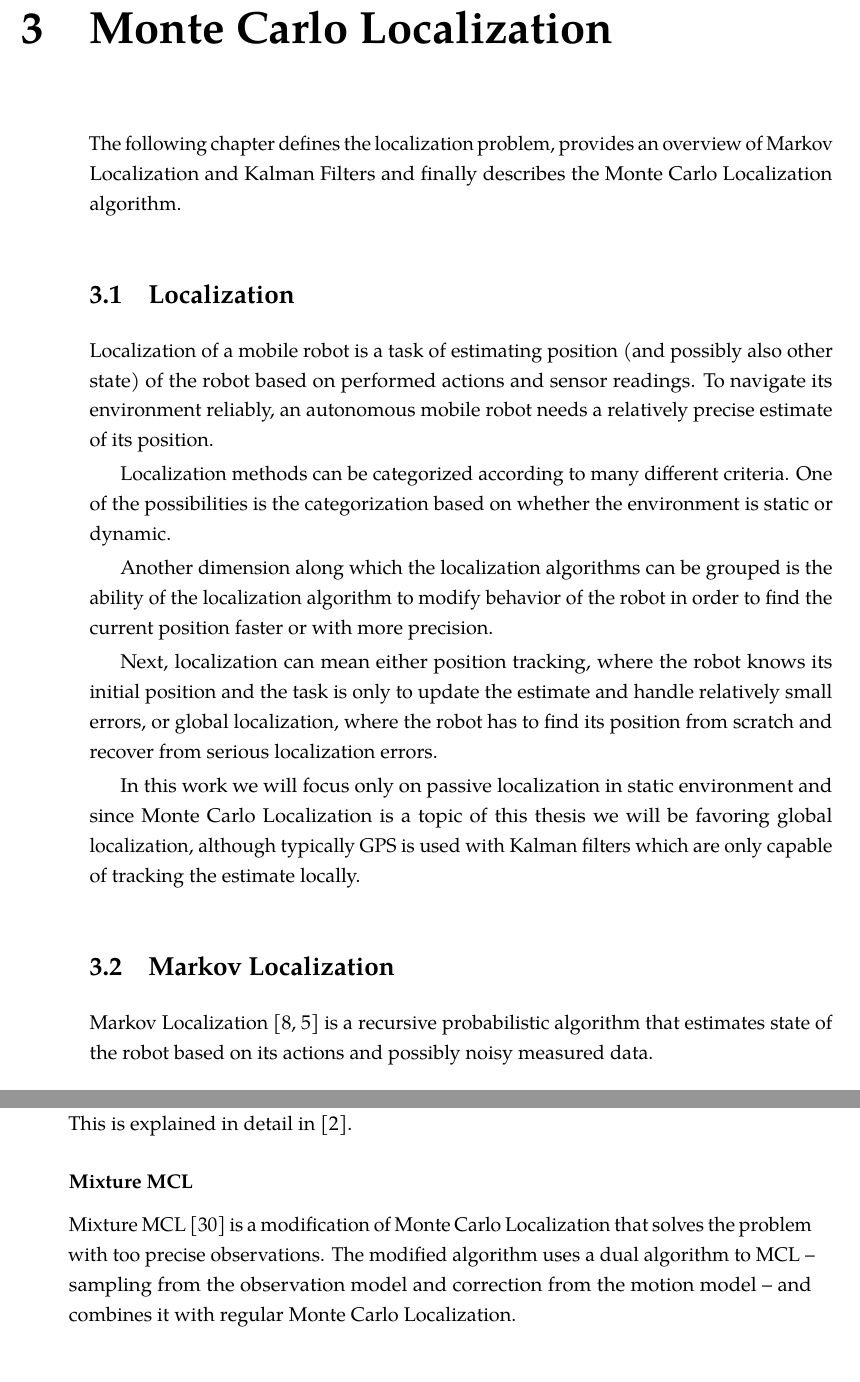
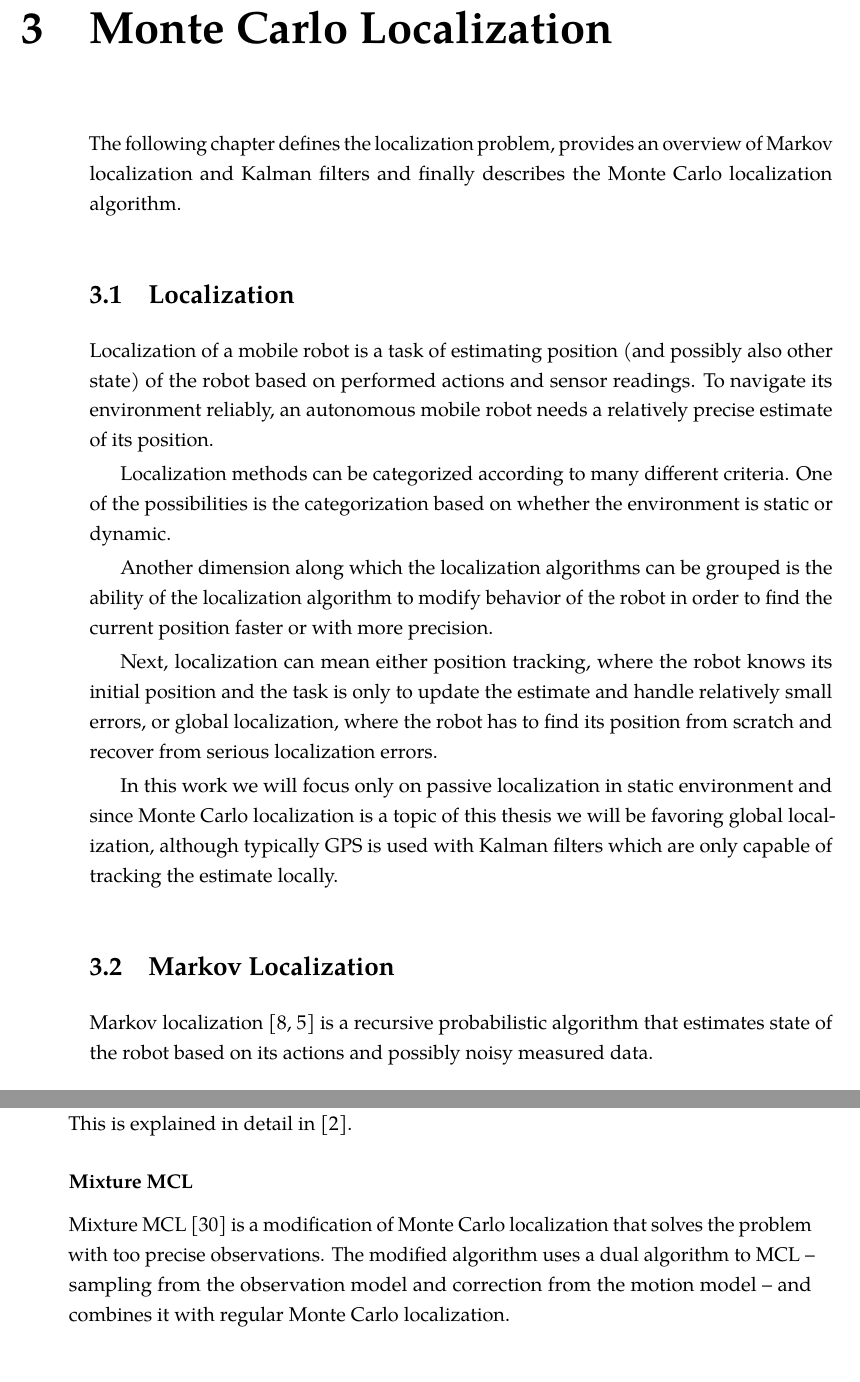
Before and after one commit to bluecube/thesis, a LaTeX thesis (text/thesis.tex, which reads text/tex/mcl.tex): two parts of pages 29 and 36 of 67, joined at a grey line, cut so that both start at the same text. Compiled offline with pdfLaTeX.

Commit message:
text: Next batch of mom's corrections.

```diff
--- a/text/tex/mcl.tex
+++ b/text/tex/mcl.tex
@@ -2,8 +2,8 @@
 \label{chap:mcl}
 
 The following chapter defines the localization problem, provides an overview
-of Markov Localization and Kalman Filters and finally describes
-the Monte Carlo Localization algorithm.
+of Markov localization and Kalman filters and finally describes
+the Monte Carlo localization algorithm.
 
 \section{Localization}
 Localization of a mobile robot is a task of estimating position (and possibly
@@ -25,13 +25,13 @@ errors, or global localization, where the robot has to find its position from sc
 and recover from serious localization errors.
 
 In this work we will focus only on passive localization in static environment and
-since Monte Carlo Localization is a topic of this thesis we will be favoring
+since Monte Carlo localization is a topic of this thesis we will be favoring
 global localization, although typically GPS is used with Kalman filters
 which are only capable of tracking the estimate locally.
 
 \section{Markov Localization}
 
-Markov Localization \cite{fox98,diard03} is a recursive probabilistic
+Markov localization \cite{fox98,diard03} is a recursive probabilistic
 algorithm that estimates state of the robot based on its
 actions and possibly noisy measured data.
 
@@ -440,8 +440,8 @@ This is explained in detail in \cite{arulampalam01}.
 
 \subsubsection{Mixture MCL}
 
-Mixture MCL \cite{thrun99} is a modification of Monte Carlo Localization that
+Mixture MCL \cite{thrun99} is a modification of Monte Carlo localization that
 solves the problem with too precise observations.
 The modified algorithm uses a dual algorithm to MCL -- sampling from
 the observation model and correction from the motion model -- and combines it with
-regular Monte Carlo Localization.
+regular Monte Carlo localization.
```
Also changed, not shown: text/tex/gps-and-mcl.tex (+3 -3 lines), text/tex/gps.tex (+1 -1 lines), text/tex/mcl.tex (4 more changed lines).
